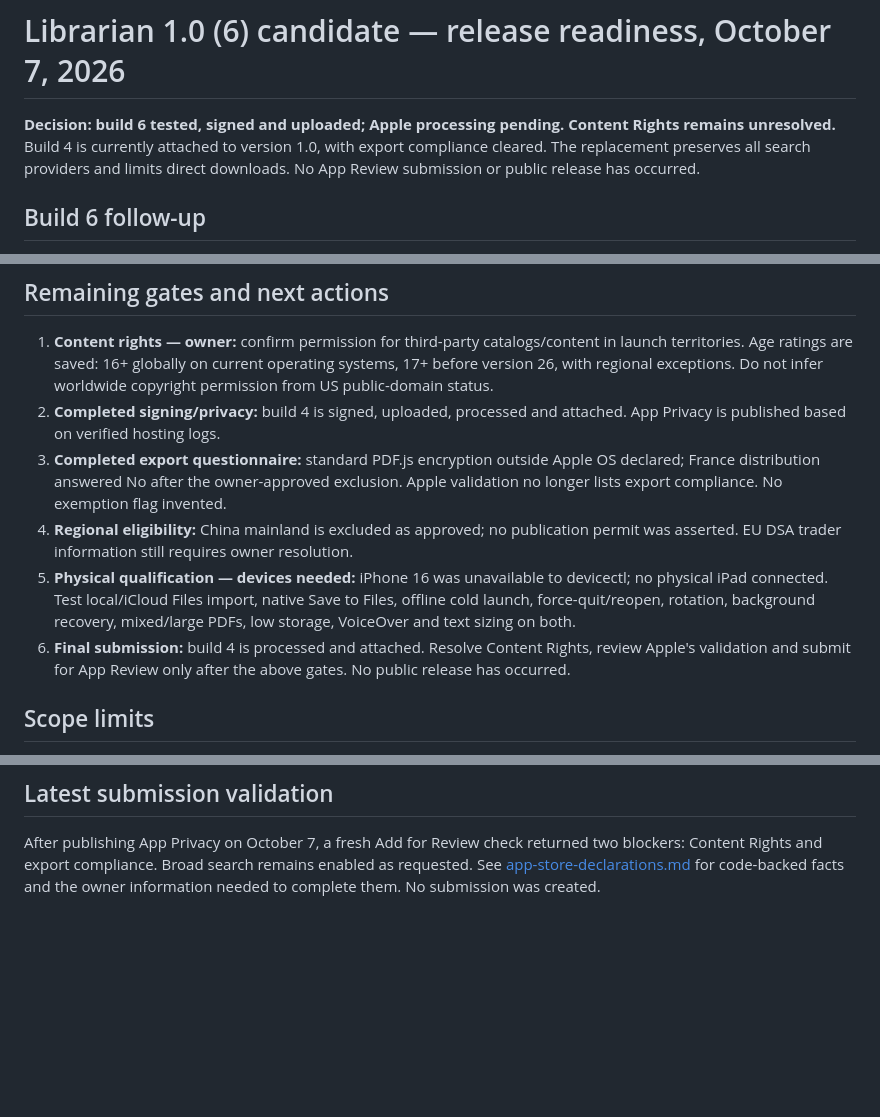
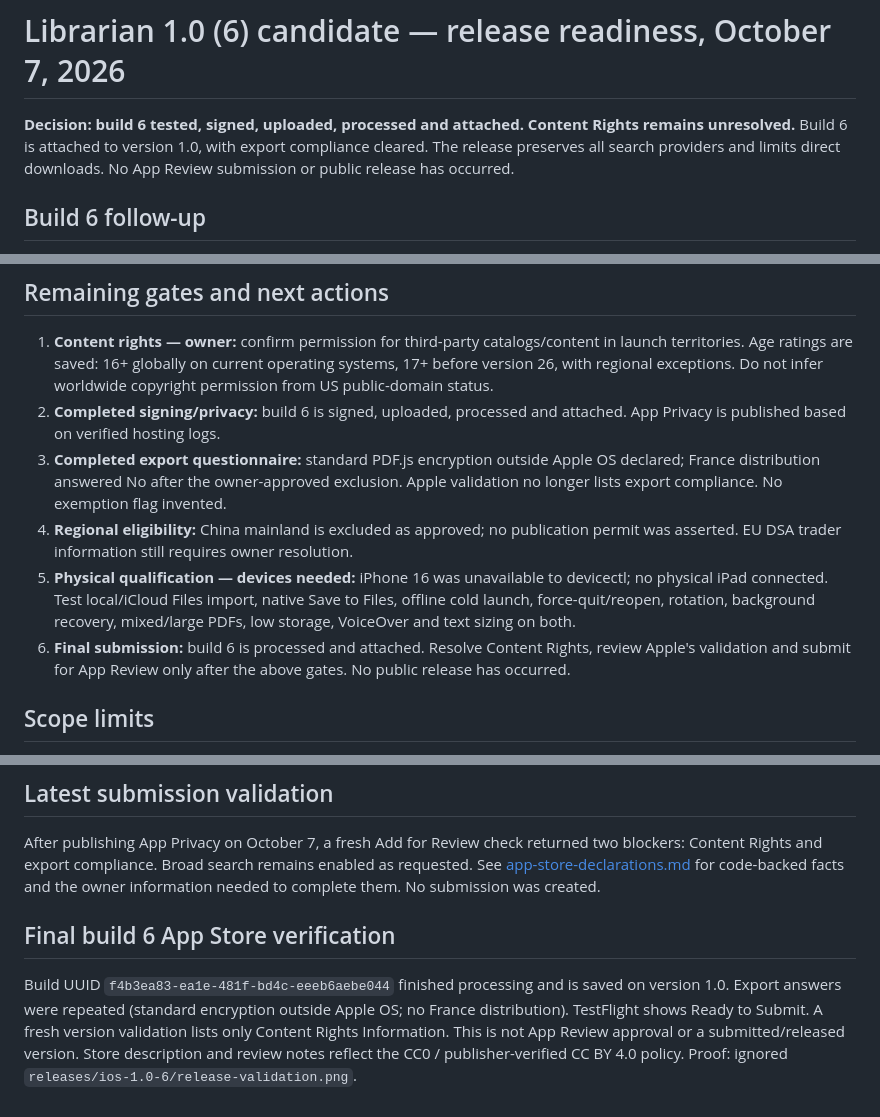
Before and after one commit to armonon/librarian, a Markdown page: docs/ios-release-readiness.md, 3 parts joined by grey strips. Drawn GitHub-style; blank space fills up the shorter version.

Commit message:
Record build 6 attachment and cleared export compliance

```diff
--- a/docs/ios-release-readiness.md
+++ b/docs/ios-release-readiness.md
@@ -1,8 +1,8 @@
 # Librarian 1.0 (6) candidate — release readiness, October 7, 2026
 
-**Decision: build 6 tested, signed and uploaded; Apple processing pending. Content Rights remains unresolved.**
-Build 4 is currently attached to version 1.0, with export compliance cleared.
-The replacement preserves all search providers and limits direct downloads.
+**Decision: build 6 tested, signed, uploaded, processed and attached. Content Rights remains unresolved.**
+Build 6 is attached to version 1.0, with export compliance cleared.
+The release preserves all search providers and limits direct downloads.
 No App Review submission or public release has occurred.
 
 ## Build 6 follow-up
@@ -127,7 +127,7 @@ needs physical-device testing.
    catalogs/content in launch territories. Age ratings are saved: 16+ globally
    on current operating systems, 17+ before version 26, with regional exceptions.
    Do not infer worldwide copyright permission from US public-domain status.
-2. **Completed signing/privacy:** build 4 is signed, uploaded, processed and
+2. **Completed signing/privacy:** build 6 is signed, uploaded, processed and
    attached. App Privacy is published based on verified hosting logs.
 3. **Completed export questionnaire:** standard PDF.js encryption outside Apple
    OS declared; France distribution answered No after the owner-approved exclusion.
@@ -138,7 +138,7 @@ needs physical-device testing.
    devicectl; no physical iPad connected. Test local/iCloud Files import, native
    Save to Files, offline cold launch, force-quit/reopen, rotation, background
    recovery, mixed/large PDFs, low storage, VoiceOver and text sizing on both.
-6. **Final submission:** build 4 is processed and attached. Resolve Content Rights, review Apple's validation and submit for App Review only
+6. **Final submission:** build 6 is processed and attached. Resolve Content Rights, review Apple's validation and submit for App Review only
    after the above gates. No public release has occurred.
 
 ## Scope limits
@@ -161,3 +161,13 @@ two blockers: Content Rights and export compliance.
 Broad search remains enabled as requested. See
 [app-store-declarations.md](app-store-declarations.md) for code-backed facts and
 the owner information needed to complete them. No submission was created.
+
+## Final build 6 App Store verification
+
+Build UUID `f4b3ea83-ea1e-481f-bd4c-eeeb6aebe044` finished processing and is saved
+on version 1.0. Export answers were repeated (standard encryption outside Apple
+OS; no France distribution). TestFlight shows Ready to Submit. A fresh version
+validation lists only Content Rights Information. This is not App Review approval
+or a submitted/released version. Store description and review notes reflect the
+CC0 / publisher-verified CC BY 4.0 policy. Proof: ignored
+`releases/ios-1.0-6/release-validation.png`.
```
Also changed, not shown: docs/app-store-declarations.md (+5 -2 lines), docs/app-store-metadata.md (+1 -1 lines).
